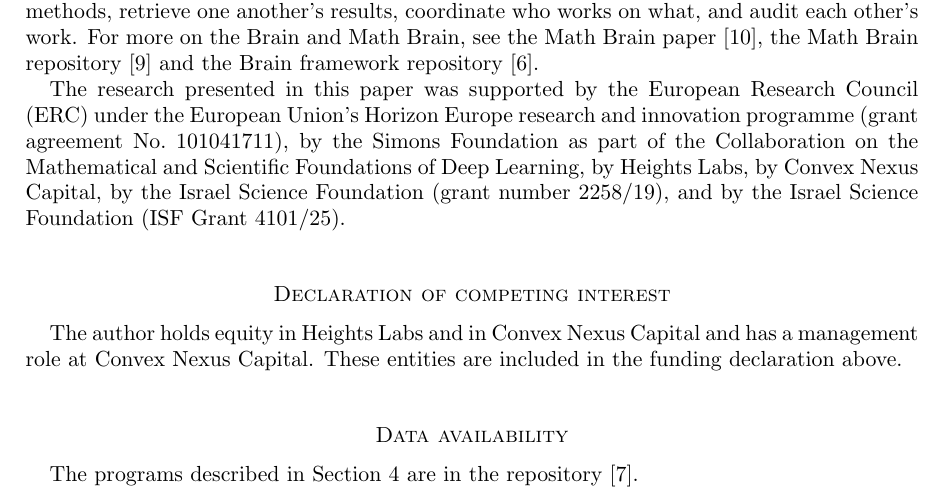
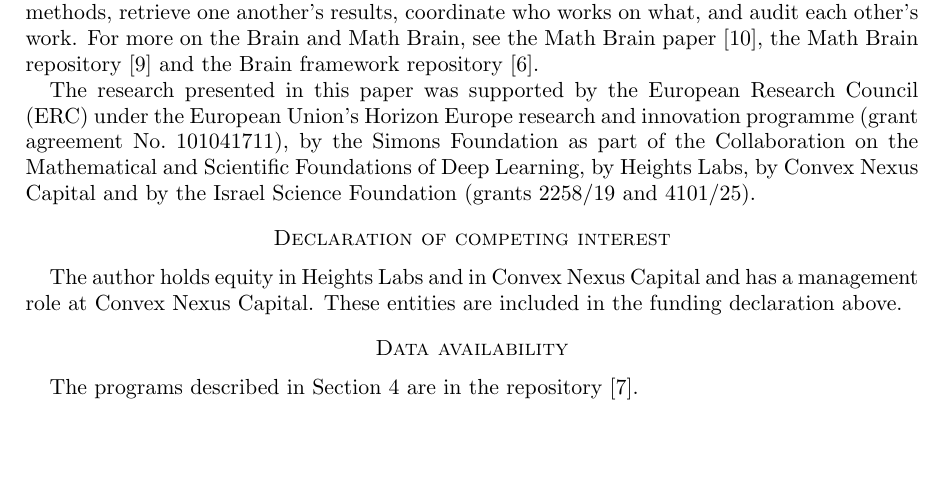
Before and after one commit to yspennstate/hypercube-hitting-robustness, a LaTeX paper (paper/main.tex): part of page 6 of 7, cut so that both start at the same text, the shorter picture padded with empty space. Compiled offline with pdfLaTeX.

Commit message:
Merge the two ISF grants in the funding note

```diff
--- a/paper/main.tex
+++ b/paper/main.tex
@@ -313,8 +313,7 @@ repository~\cite{BrainFramework}.
 The research presented in this paper was supported by the European Research Council (ERC) under the European Union's
 Horizon Europe research and innovation programme (grant agreement No.~101041711), by the Simons Foundation as part of
 the Collaboration on the Mathematical and Scientific Foundations of Deep Learning, by Heights Labs, by Convex Nexus
-Capital, by the Israel Science Foundation (grant number 2258/19), and by the Israel Science Foundation (ISF Grant
-4101/25).
+Capital and by the Israel Science Foundation (grants 2258/19 and 4101/25).
 
 \section*{Declaration of competing interest}
 The author holds equity in Heights Labs and in Convex Nexus Capital and has a management role at Convex Nexus Capital.
```
Also changed, not shown: paper/main.pdf, 1 other file.
